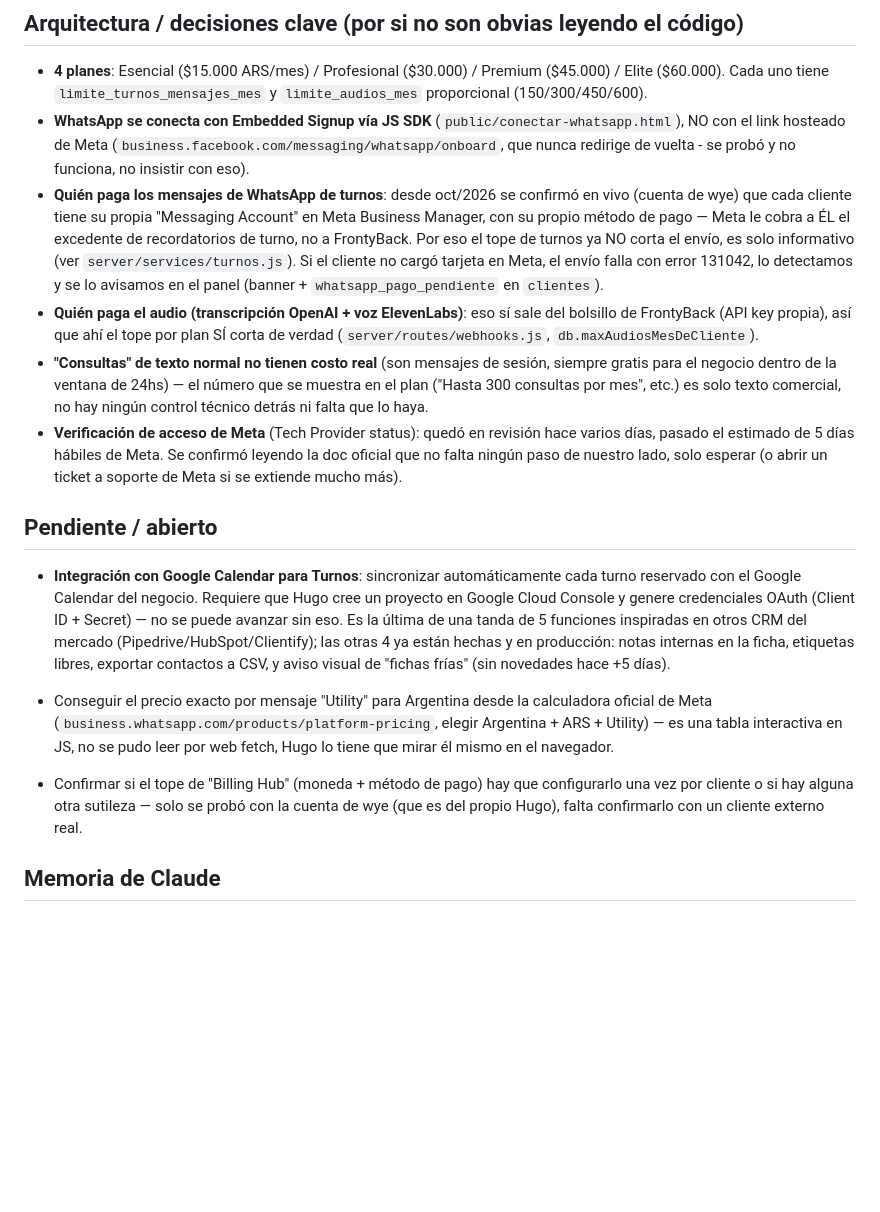
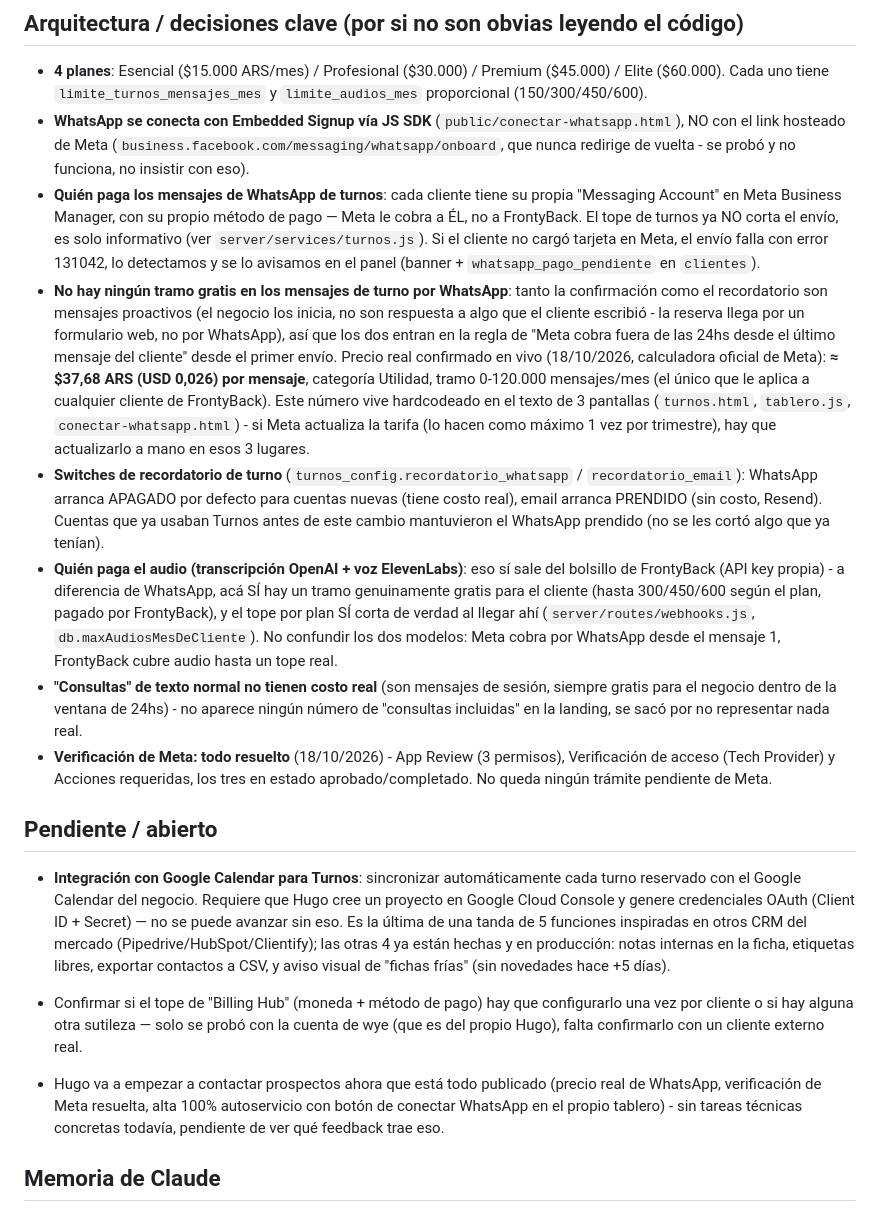
Before and after one commit to GoldFingerTold/frontyback-crm, a Markdown page: ESTADO-PROYECTO.md, the part around the change. Drawn GitHub-style; blank space fills up the shorter version.

Commit message:
Actualizar notas de contexto con el cierre de la sesión del 18/10
Co-Authored-By: Claude Sonnet 5 <noreply@anthropic.com>

```diff
--- a/ESTADO-PROYECTO.md
+++ b/ESTADO-PROYECTO.md
@@ -36,24 +36,41 @@ de cada cambio - clonarlo alcanza para tener el proyecto completo en cualquier P
 - **WhatsApp se conecta con Embedded Signup vía JS SDK** (`public/conectar-whatsapp.html`),
   NO con el link hosteado de Meta (`business.facebook.com/messaging/whatsapp/onboard`,
   que nunca redirige de vuelta - se probó y no funciona, no insistir con eso).
-- **Quién paga los mensajes de WhatsApp de turnos**: desde oct/2026 se confirmó en
-  vivo (cuenta de wye) que cada cliente tiene su propia "Messaging Account" en Meta
-  Business Manager, con su propio método de pago — Meta le cobra a ÉL el excedente
-  de recordatorios de turno, no a FrontyBack. Por eso el tope de turnos ya NO corta
-  el envío, es solo informativo (ver `server/services/turnos.js`). Si el cliente no
-  cargó tarjeta en Meta, el envío falla con error 131042, lo detectamos y se lo
-  avisamos en el panel (banner + `whatsapp_pago_pendiente` en `clientes`).
+- **Quién paga los mensajes de WhatsApp de turnos**: cada cliente tiene su propia
+  "Messaging Account" en Meta Business Manager, con su propio método de pago — Meta le
+  cobra a ÉL, no a FrontyBack. El tope de turnos ya NO corta el envío, es solo
+  informativo (ver `server/services/turnos.js`). Si el cliente no cargó tarjeta en
+  Meta, el envío falla con error 131042, lo detectamos y se lo avisamos en el panel
+  (banner + `whatsapp_pago_pendiente` en `clientes`).
+- **No hay ningún tramo gratis en los mensajes de turno por WhatsApp**: tanto la
+  confirmación como el recordatorio son mensajes proactivos (el negocio los inicia, no
+  son respuesta a algo que el cliente escribió - la reserva llega por un formulario
+  web, no por WhatsApp), así que los dos entran en la regla de "Meta cobra fuera de las
+  24hs desde el último mensaje del cliente" desde el primer envío. Precio real
+  confirmado en vivo (18/10/2026, calculadora oficial de Meta): **≈ $37,68 ARS (USD
+  0,026) por mensaje**, categoría Utilidad, tramo 0-120.000 mensajes/mes (el único que
+  le aplica a cualquier cliente de FrontyBack). Este número vive hardcodeado en el
+  texto de 3 pantallas (`turnos.html`, `tablero.js`, `conectar-whatsapp.html`) - si
+  Meta actualiza la tarifa (lo hacen como máximo 1 vez por trimestre), hay que
+  actualizarlo a mano en esos 3 lugares.
+- **Switches de recordatorio de turno** (`turnos_config.recordatorio_whatsapp` /
+  `recordatorio_email`): WhatsApp arranca APAGADO por defecto para cuentas nuevas (tiene
+  costo real), email arranca PRENDIDO (sin costo, Resend). Cuentas que ya usaban Turnos
+  antes de este cambio mantuvieron el WhatsApp prendido (no se les cortó algo que ya
+  tenían).
 - **Quién paga el audio (transcripción OpenAI + voz ElevenLabs)**: eso sí sale del
-  bolsillo de FrontyBack (API key propia), así que ahí el tope por plan SÍ corta de
-  verdad (`server/routes/webhooks.js`, `db.maxAudiosMesDeCliente`).
+  bolsillo de FrontyBack (API key propia) - a diferencia de WhatsApp, acá SÍ hay un
+  tramo genuinamente gratis para el cliente (hasta 300/450/600 según el plan, pagado
+  por FrontyBack), y el tope por plan SÍ corta de verdad al llegar ahí
+  (`server/routes/webhooks.js`, `db.maxAudiosMesDeCliente`). No confundir los dos
+  modelos: Meta cobra por WhatsApp desde el mensaje 1, FrontyBack cubre audio hasta un
+  tope real.
 - **"Consultas" de texto normal no tienen costo real** (son mensajes de sesión,
-  siempre gratis para el negocio dentro de la ventana de 24hs) — el número que se
-  muestra en el plan ("Hasta 300 consultas por mes", etc.) es solo texto comercial,
-  no hay ningún control técnico detrás ni falta que lo haya.
-- **Verificación de acceso de Meta** (Tech Provider status): quedó en revisión hace
-  varios días, pasado el estimado de 5 días hábiles de Meta. Se confirmó leyendo la
-  doc oficial que no falta ningún paso de nuestro lado, solo esperar (o abrir un
-  ticket a soporte de Meta si se extiende mucho más).
+  siempre gratis para el negocio dentro de la ventana de 24hs) - no aparece ningún
+  número de "consultas incluidas" en la landing, se sacó por no representar nada real.
+- **Verificación de Meta: todo resuelto** (18/10/2026) - App Review (3 permisos),
+  Verificación de acceso (Tech Provider) y Acciones requeridas, los tres en estado
+  aprobado/completado. No queda ningún trámite pendiente de Meta.
 
 ## Pendiente / abierto
 
@@ -65,14 +82,14 @@ de cada cambio - clonarlo alcanza para tener el proyecto completo en cualquier P
   notas internas en la ficha, etiquetas libres, exportar contactos a CSV, y aviso visual
   de "fichas frías" (sin novedades hace +5 días).
 
-- Conseguir el precio exacto por mensaje "Utility" para Argentina desde la
-  calculadora oficial de Meta (`business.whatsapp.com/products/platform-pricing`,
-  elegir Argentina + ARS + Utility) — es una tabla interactiva en JS, no se pudo
-  leer por web fetch, Hugo lo tiene que mirar él mismo en el navegador.
 - Confirmar si el tope de "Billing Hub" (moneda + método de pago) hay que
   configurarlo una vez por cliente o si hay alguna otra sutileza — solo se probó
   con la cuenta de wye (que es del propio Hugo), falta confirmarlo con un cliente
   externo real.
+- Hugo va a empezar a contactar prospectos ahora que está todo publicado (precio real
+  de WhatsApp, verificación de Meta resuelta, alta 100% autoservicio con botón de
+  conectar WhatsApp en el propio tablero) - sin tareas técnicas concretas todavía,
+  pendiente de ver qué feedback trae eso.
 
 ## Memoria de Claude
 
```
